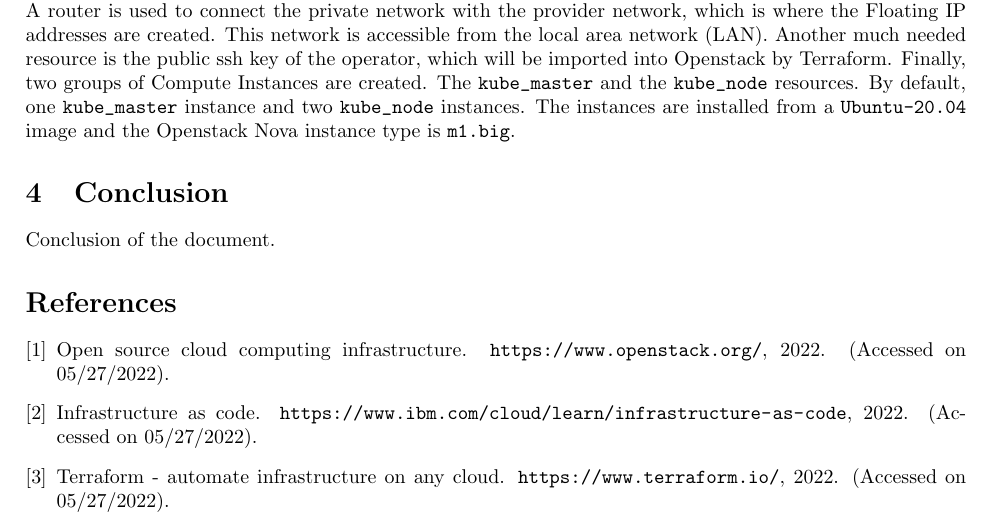
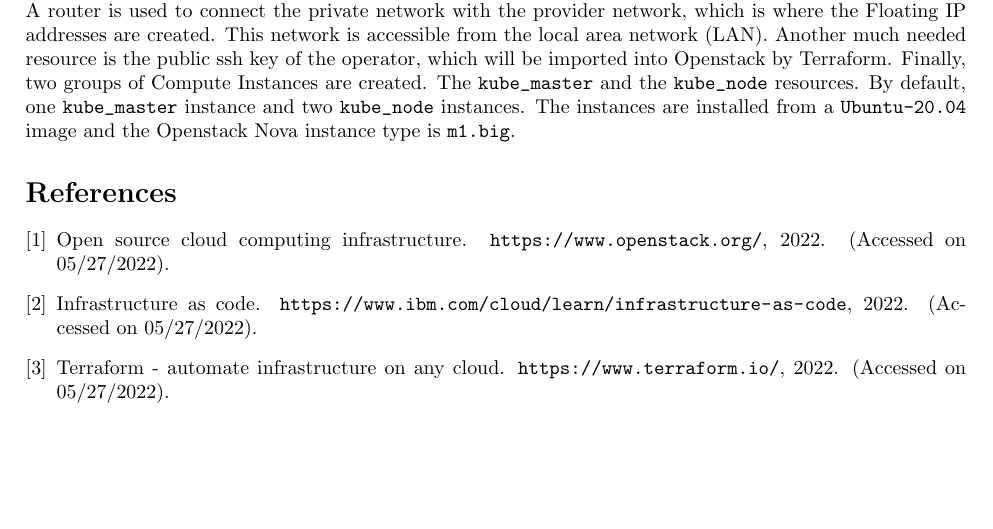
Before and after one commit to thomasstxyz/fhb-mcce-inenp-pt-openstack, a LaTeX document (docu/main.tex, which reads docu/section/conclusion.tex): part of page 4 of 4, cut so that both start at the same text, the shorter picture padded with empty space. Compiled offline with pdfLaTeX.

Commit message:
remove conclusion

```diff
--- a/docu/section/conclusion.tex
+++ b/docu/section/conclusion.tex
@@ -1,2 +1,2 @@
-\section{Conclusion}
-Conclusion of the document.
+%\section{Conclusion}
+%Conclusion of the document.
```
